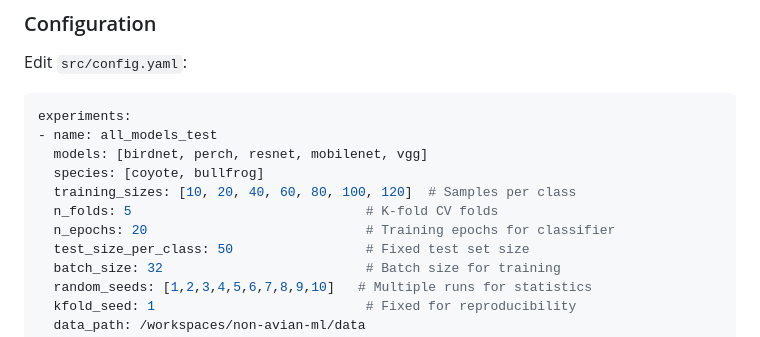
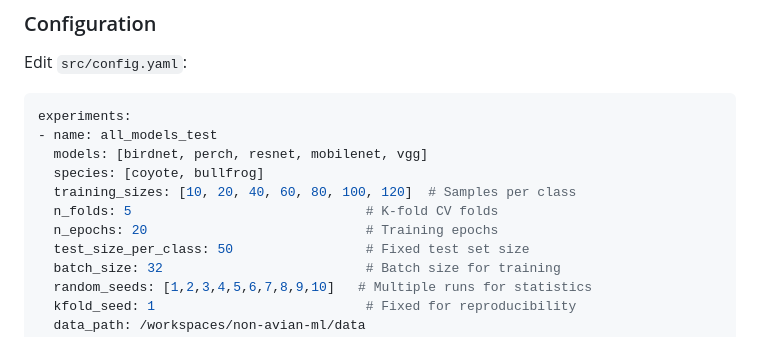
Before and after one commit to avanscoyoc/non-avian-ml, a Markdown page: README.md, the part around one of its changes. Rendered like a GitHub page.

```diff
--- a/README.md
+++ b/README.md
@@ -29,7 +29,7 @@ experiments:
   species: [coyote, bullfrog]
   training_sizes: [10, 20, 40, 60, 80, 100, 120]  # Samples per class
   n_folds: 5                              # K-fold CV folds
-  n_epochs: 20                            # Training epochs for classifier
+  n_epochs: 20                            # Training epochs
   test_size_per_class: 50                 # Fixed test set size
   batch_size: 32                          # Batch size for training
   random_seeds: [1,2,3,4,5,6,7,8,9,10]   # Multiple runs for statistics
```
Also changed, not shown: other parts of README.md (+5 -0 lines).
